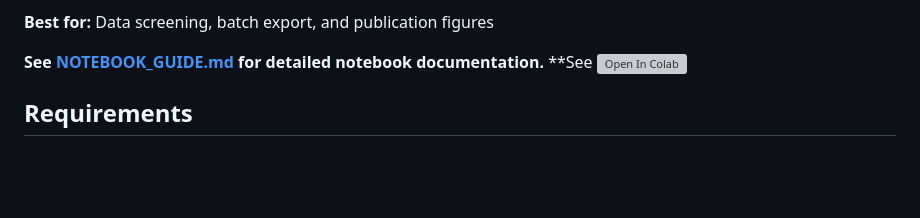
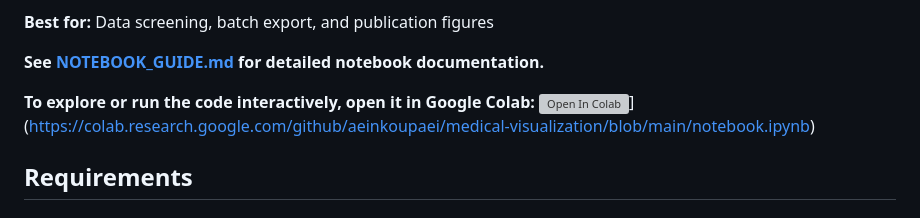
Before and after one commit to aeinkoupaei/medical-visualization, a Markdown page: README.md, the part around the change. Rendered like a GitHub page; blank space fills up the shorter version; grey boxes are pictures that could not be loaded.

```diff
--- a/README.md
+++ b/README.md
@@ -63,7 +63,9 @@ This project provides two complementary visualization tools:
 **Best for:** Data screening, batch export, and publication figures
 
 **See [NOTEBOOK_GUIDE.md](NOTEBOOK_GUIDE.md) for detailed notebook documentation.**
-**See [![Open In Colab](https://colab.research.google.com/assets/colab-badge.svg)](https://colab.research.google.com/github/aeinkoupaei/medical-visualization/blob/main/notebook.ipynb)
+
+**To explore or run the code interactively, open it in Google Colab:**
+![Open In Colab](https://colab.research.google.com/assets/colab-badge.svg)](https://colab.research.google.com/github/aeinkoupaei/medical-visualization/blob/main/notebook.ipynb)
 
 ## Requirements
 
```
